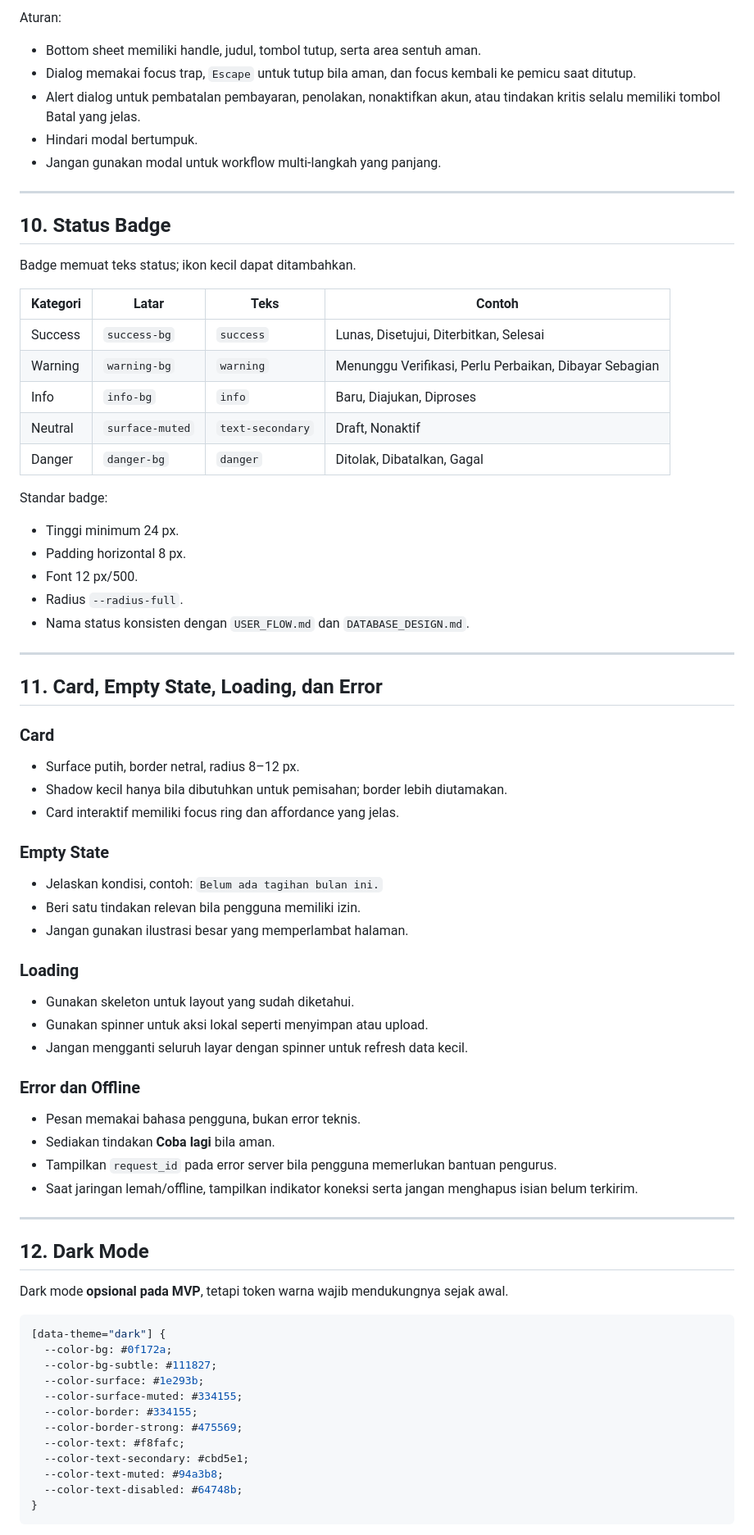
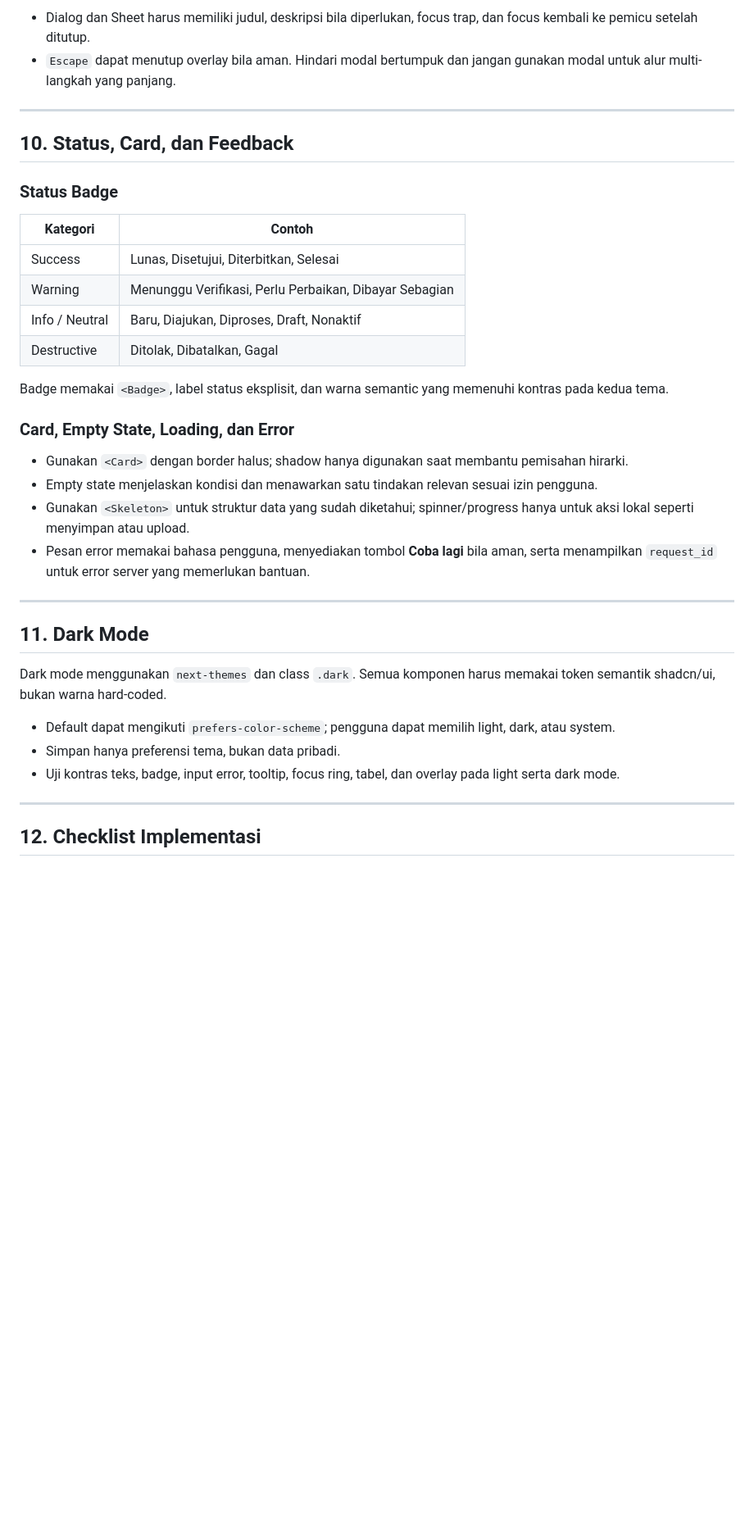
Before and after one commit to maspriyambodo/rtdigital, a Markdown page: DESIGN_SYSTEM.md, the part around one of its changes. Shown at 82% size. GitHub-like rendering; blank space fills up the shorter version.

Commit message:
docs(design-system): pivot to desktop-first shadcn/ui
Update web app guidelines for desktop and tablet layouts, adopt shadcn/ui semantic tokens and components, and separate mobile app scope.

````diff
--- a/DESIGN_SYSTEM.md
+++ b/DESIGN_SYSTEM.md
@@ -270,81 +202,40 @@ Gunakan tabel HTML semantik:
 
-Aturan:
-
-- Bottom sheet memiliki handle, judul, tombol tutup, serta area sentuh aman.
-- Dialog memakai focus trap, `Escape` untuk tutup bila aman, dan focus kembali ke pemicu saat ditutup.
-- Alert dialog untuk pembatalan pembayaran, penolakan, nonaktifkan akun, atau tindakan kritis selalu memiliki tombol Batal yang jelas.
-- Hindari modal bertumpuk.
-- Jangan gunakan modal untuk workflow multi-langkah yang panjang.
+- Dialog dan Sheet harus memiliki judul, deskripsi bila diperlukan, focus trap, dan focus kembali ke pemicu setelah ditutup.
+- `Escape` dapat menutup overlay bila aman. Hindari modal bertumpuk dan jangan gunakan modal untuk alur multi-langkah yang panjang.
 
 ---
 
-## 10. Status Badge
+## 10. Status, Card, dan Feedback
 
-Badge memuat teks status; ikon kecil dapat ditambahkan.
+### Status Badge
 
-| Kategori | Latar | Teks | Contoh |
-|---|---|---|---|
-| Success | `success-bg` | `success` | Lunas, Disetujui, Diterbitkan, Selesai |
-| Warning | `warning-bg` | `warning` | Menunggu Verifikasi, Perlu Perbaikan, Dibayar Sebagian |
-| Info | `info-bg` | `info` | Baru, Diajukan, Diproses |
-| Neutral | `surface-muted` | `text-secondary` | Draft, Nonaktif |
-| Danger | `danger-bg` | `danger` | Ditolak, Dibatalkan, Gagal |
+| Kategori | Contoh |
+|---|---|
+| Success | Lunas, Disetujui, Diterbitkan, Selesai |
+| Warning | Menunggu Verifikasi, Perlu Perbaikan, Dibayar Sebagian |
+| Info / Neutral | Baru, Diajukan, Diproses, Draft, Nonaktif |
+| Destructive | Ditolak, Dibatalkan, Gagal |
 
-Standar badge:
+Badge memakai `<Badge>`, label status eksplisit, dan warna semantic yang memenuhi kontras pada kedua tema.
 
-- Tinggi minimum 24 px.
-- Padding horizontal 8 px.
-- Font 12 px/500.
-- Radius `--radius-full`.
-- Nama status konsisten dengan `USER_FLOW.md` dan `DATABASE_DESIGN.md`.
+### Card, Empty State, Loading, dan Error
+
+- Gunakan `<Card>` dengan border halus; shadow hanya digunakan saat membantu pemisahan hirarki.
+- Empty state menjelaskan kondisi dan menawarkan satu tindakan relevan sesuai izin pengguna.
+- Gunakan `<Skeleton>` untuk struktur data yang sudah diketahui; spinner/progress hanya untuk aksi lokal seperti menyimpan atau upload.
+- Pesan error memakai bahasa pengguna, menyediakan tombol **Coba lagi** bila aman, serta menampilkan `request_id` untuk error server yang memerlukan bantuan.
 
 ---
 
-## 11. Card, Empty State, Loading, dan Error
+## 11. Dark Mode
 
-### Card
+Dark mode menggunakan `next-themes` dan class `.dark`. Semua komponen harus memakai token semantik shadcn/ui, bukan warna hard-coded.
 
-- Surface putih, border netral, radius 8–12 px.
-- Shadow kecil hanya bila dibutuhkan untuk pemisahan; border lebih diutamakan.
-- Card interaktif memiliki focus ring dan affordance yang jelas.
-
-### Empty State
-
-- Jelaskan kondisi, contoh: `Belum ada tagihan bulan ini.`
-- Beri satu tindakan relevan bila pengguna memiliki izin.
-- Jangan gunakan ilustrasi besar yang memperlambat halaman.
-
-### Loading
-
-- Gunakan skeleton untuk layout yang sudah diketahui.
-- Gunakan spinner untuk aksi lokal seperti menyimpan atau upload.
-- Jangan mengganti seluruh layar dengan spinner untuk refresh data kecil.
-
-### Error dan Offline
-
-- Pesan memakai bahasa pengguna, bukan error teknis.
-- Sediakan tindakan **Coba lagi** bila aman.
-- Tampilkan `request_id` pada error server bila pengguna memerlukan bantuan pengurus.
-- Saat jaringan lemah/offline, tampilkan indikator koneksi serta jangan menghapus isian belum terkirim.
+- Default dapat mengikuti `prefers-color-scheme`; pengguna dapat memilih light, dark, atau system.
+- Simpan hanya preferensi tema, bukan data pribadi.
+- Uji kontras teks, badge, input error, tooltip, focus ring, tabel, dan overlay pada light serta dark mode.
 
 ---
 
-## 12. Dark Mode
+## 12. Checklist Implementasi
 
-Dark mode **opsional pada MVP**, tetapi token warna wajib mendukungnya sejak awal.
-
-```css
-[data-theme="dark"] {
-  --color-bg: #0f172a;
-  --color-bg-subtle: #111827;
-  --color-surface: #1e293b;
-  --color-surface-muted: #334155;
-  --color-border: #334155;
-  --color-border-strong: #475569;
-  --color-text: #f8fafc;
-  --color-text-secondary: #cbd5e1;
-  --color-text-muted: #94a3b8;
-  --color-text-disabled: #64748b;
-}
-```
-
````
Also changed, not shown: other parts of DESIGN_SYSTEM.md (+143 -223 lines).
